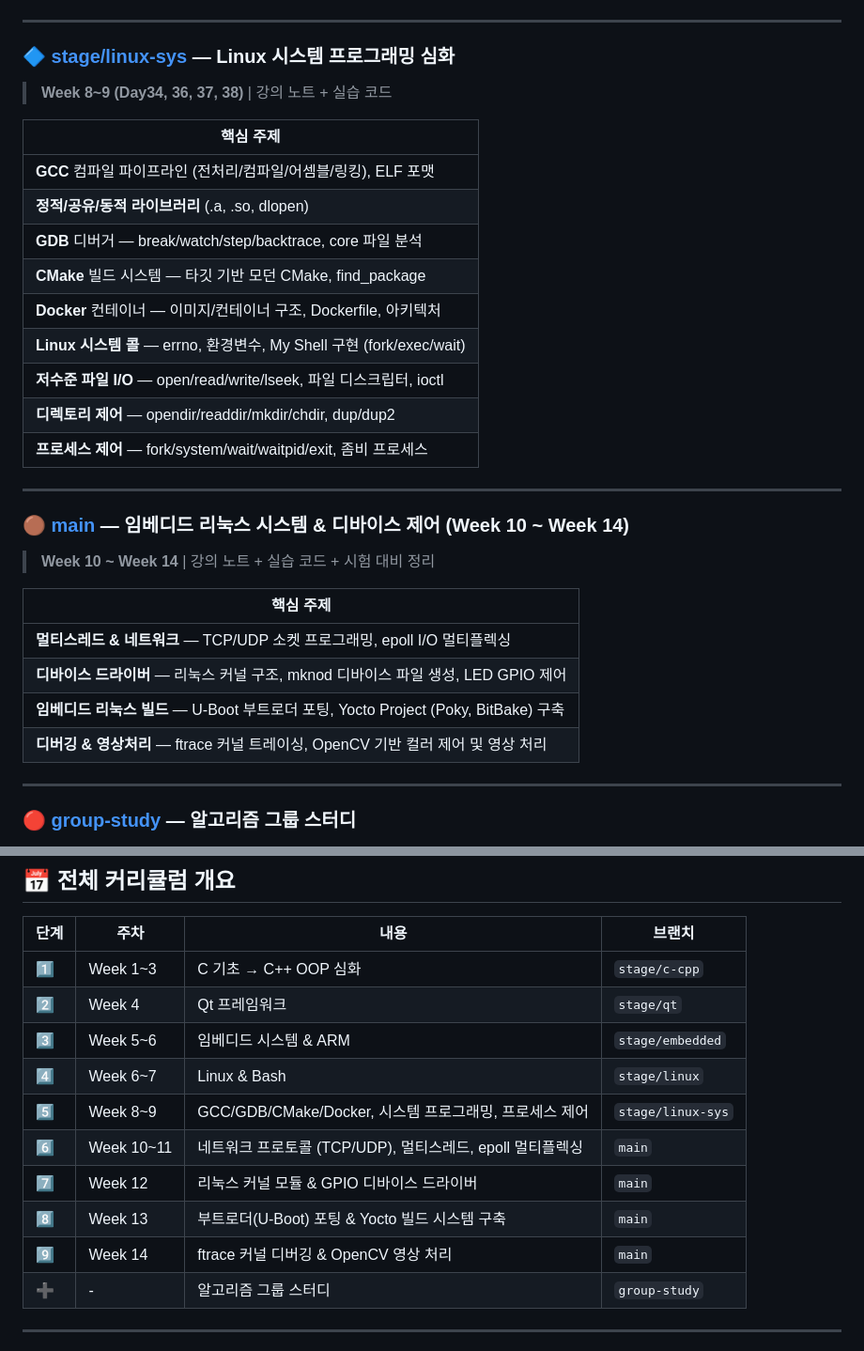
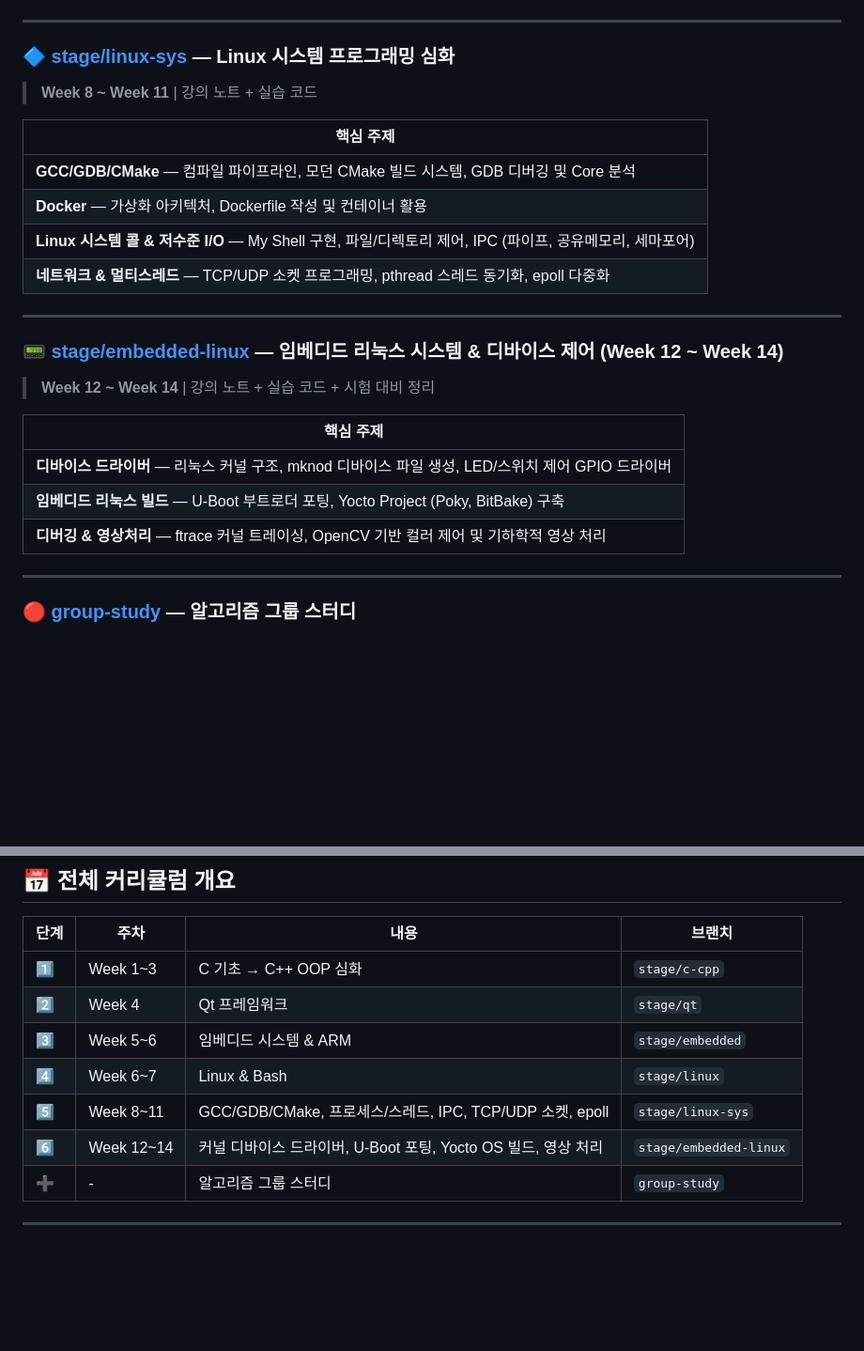
Before and after one commit to DevSunbi/Study_C_Lang, a Markdown page: README.md, 2 parts joined by grey strips. Shown at 94% size. Rendered like a GitHub page; blank space fills up the shorter version.

Commit message:
docs: correct branch mappings for Week 10-14 in main README

```diff
--- a/README.md
+++ b/README.md
@@ -71,31 +71,25 @@ main (현재)         ← 전체 안내 허브
 ---
 
 ### 🔷 [stage/linux-sys](../../tree/stage/linux-sys) — Linux 시스템 프로그래밍 심화
-> **Week 8~9 (Day34, 36, 37, 38)** | 강의 노트 + 실습 코드
+> **Week 8 ~ Week 11** | 강의 노트 + 실습 코드
 
 | 핵심 주제 |
 |-----------|
-| **GCC** 컴파일 파이프라인 (전처리/컴파일/어셈블/링킹), ELF 포맷 |
-| **정적/공유/동적 라이브러리** (.a, .so, dlopen) |
-| **GDB** 디버거 — break/watch/step/backtrace, core 파일 분석 |
-| **CMake** 빌드 시스템 — 타깃 기반 모던 CMake, find_package |
-| **Docker** 컨테이너 — 이미지/컨테이너 구조, Dockerfile, 아키텍처 |
-| **Linux 시스템 콜** — errno, 환경변수, My Shell 구현 (fork/exec/wait) |
-| **저수준 파일 I/O** — open/read/write/lseek, 파일 디스크립터, ioctl |
-| **디렉토리 제어** — opendir/readdir/mkdir/chdir, dup/dup2 |
-| **프로세스 제어** — fork/system/wait/waitpid/exit, 좀비 프로세스 |
+| **GCC/GDB/CMake** — 컴파일 파이프라인, 모던 CMake 빌드 시스템, GDB 디버깅 및 Core 분석 |
+| **Docker** — 가상화 아키텍처, Dockerfile 작성 및 컨테이너 활용 |
+| **Linux 시스템 콜 & 저수준 I/O** — My Shell 구현, 파일/디렉토리 제어, IPC (파이프, 공유메모리, 세마포어) |
+| **네트워크 & 멀티스레드** — TCP/UDP 소켓 프로그래밍, pthread 스레드 동기화, epoll 다중화 |
 
 ---
 
-### 🟤 [main](../../tree/main) — 임베디드 리눅스 시스템 & 디바이스 제어 (Week 10 ~ Week 14)
-> **Week 10 ~ Week 14** | 강의 노트 + 실습 코드 + 시험 대비 정리
+### 📟 [stage/embedded-linux](../../tree/stage/embedded-linux) — 임베디드 리눅스 시스템 & 디바이스 제어 (Week 12 ~ Week 14)
+> **Week 12 ~ Week 14** | 강의 노트 + 실습 코드 + 시험 대비 정리
 
 | 핵심 주제 |
 |-----------|
-| **멀티스레드 & 네트워크** — TCP/UDP 소켓 프로그래밍, epoll I/O 멀티플렉싱 |
-| **디바이스 드라이버** — 리눅스 커널 구조, mknod 디바이스 파일 생성, LED GPIO 제어 |
+| **디바이스 드라이버** — 리눅스 커널 구조, mknod 디바이스 파일 생성, LED/스위치 제어 GPIO 드라이버 |
 | **임베디드 리눅스 빌드** — U-Boot 부트로더 포팅, Yocto Project (Poky, BitBake) 구축 |
-| **디버깅 & 영상처리** — ftrace 커널 트레이싱, OpenCV 기반 컬러 제어 및 영상 처리 |
+| **디버깅 & 영상처리** — ftrace 커널 트레이싱, OpenCV 기반 컬러 제어 및 기하학적 영상 처리 |
 
 ---
 
@@ -119,11 +113,8 @@ main (현재)         ← 전체 안내 허브
 | 2️⃣ | Week 4 | Qt 프레임워크 | `stage/qt` |
 | 3️⃣ | Week 5~6 | 임베디드 시스템 & ARM | `stage/embedded` |
 | 4️⃣ | Week 6~7 | Linux & Bash | `stage/linux` |
-| 5️⃣ | Week 8~9 | GCC/GDB/CMake/Docker, 시스템 프로그래밍, 프로세스 제어 | `stage/linux-sys` |
-| 6️⃣ | Week 10~11 | 네트워크 프로토콜 (TCP/UDP), 멀티스레드, epoll 멀티플렉싱 | `main` |
-| 7️⃣ | Week 12 | 리눅스 커널 모듈 & GPIO 디바이스 드라이버 | `main` |
-| 8️⃣ | Week 13 | 부트로더(U-Boot) 포팅 & Yocto 빌드 시스템 구축 | `main` |
-| 9️⃣ | Week 14 | ftrace 커널 디버깅 & OpenCV 영상 처리 | `main` |
+| 5️⃣ | Week 8~11 | GCC/GDB/CMake, 프로세스/스레드, IPC, TCP/UDP 소켓, epoll | `stage/linux-sys` |
+| 6️⃣ | Week 12~14 | 커널 디바이스 드라이버, U-Boot 포팅, Yocto OS 빌드, 영상 처리 | `stage/embedded-linux` |
 | ➕ | - | 알고리즘 그룹 스터디 | `group-study` |
 
 ---
```
